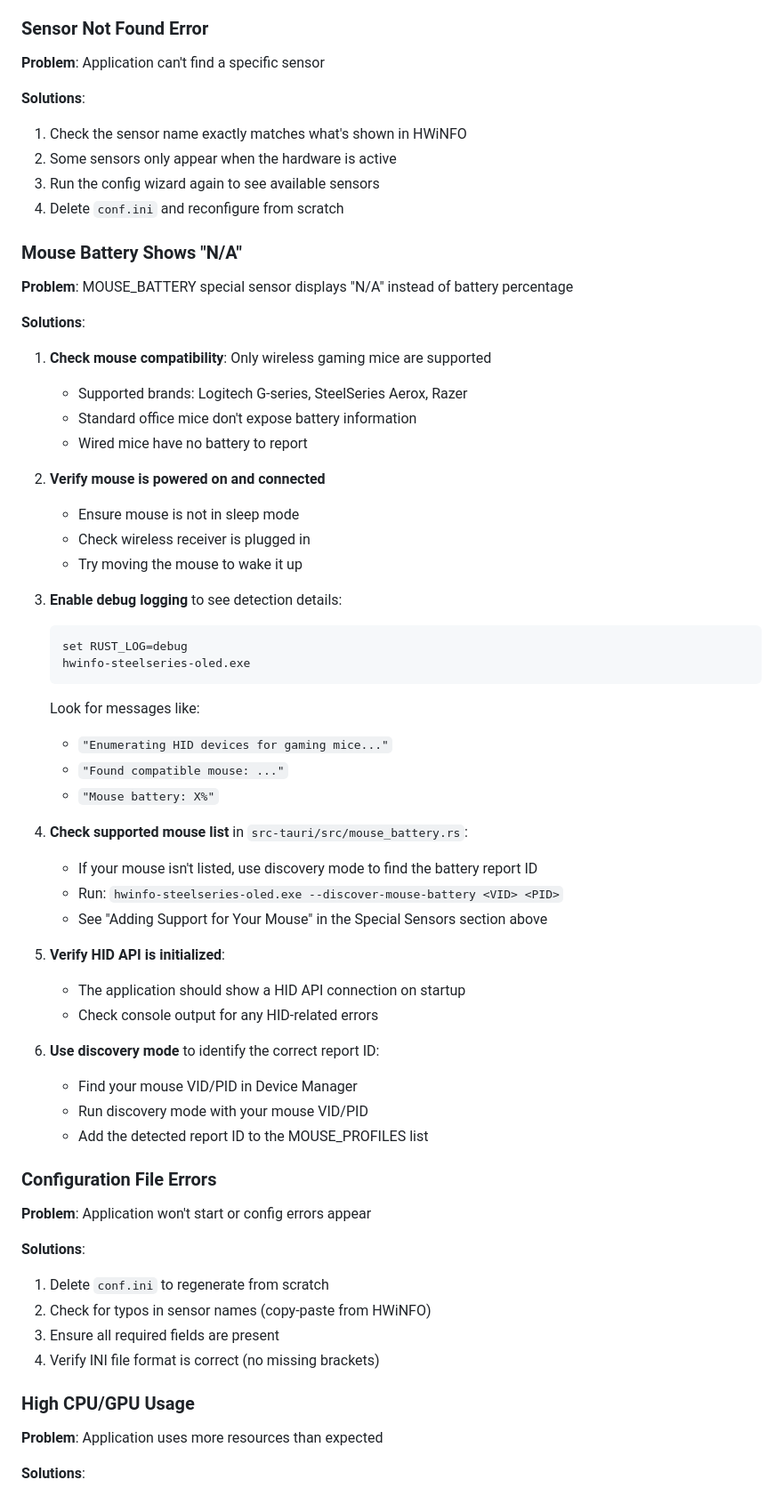
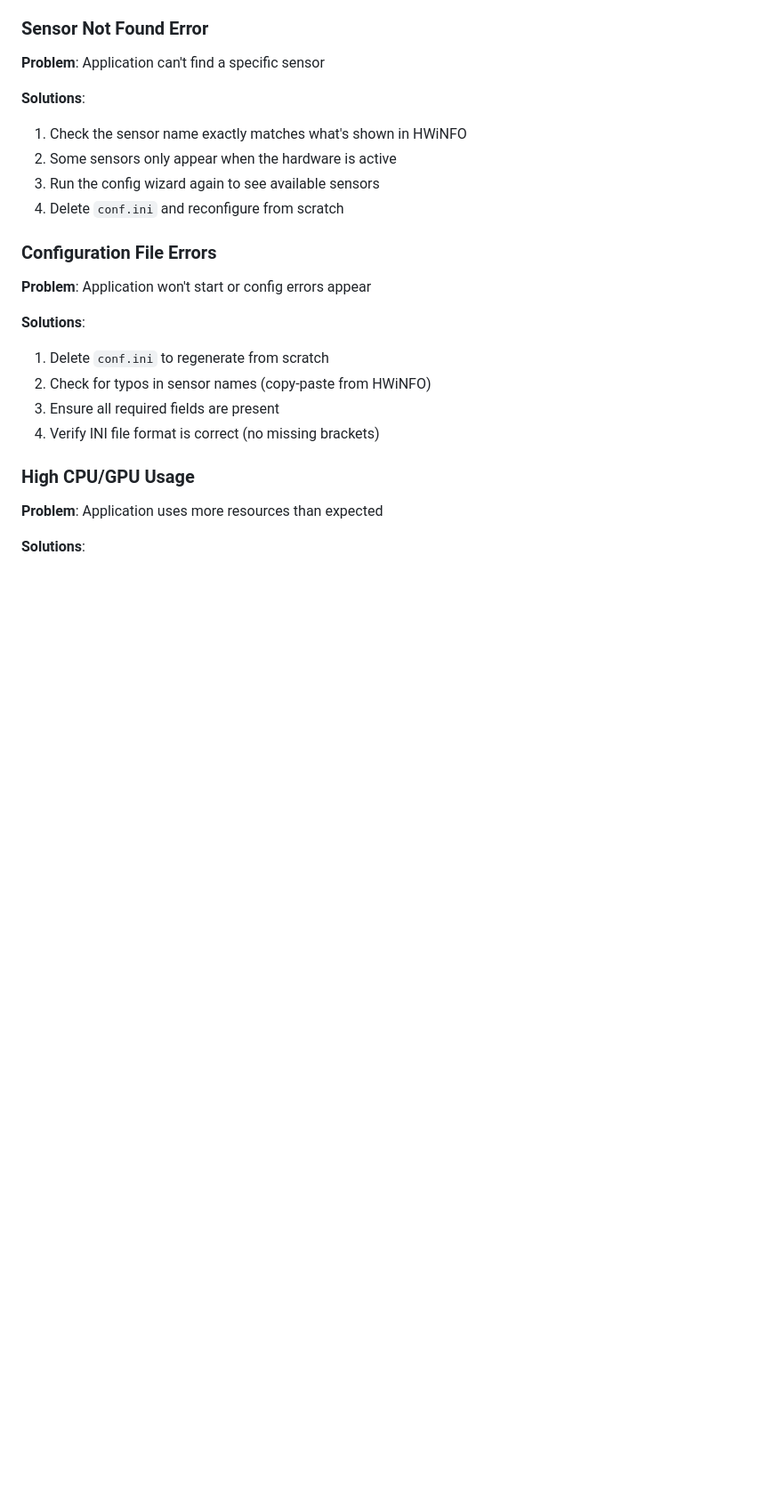
Before and after one commit to ForbesGRyan/HWiNFO-SteelSeries, a Markdown page: README.md, the part around one of its changes. Shown at 89% size. GitHub-like rendering; blank space fills up the shorter version.

````diff
--- a/README.md
+++ b/README.md
@@ -366,45 +367,6 @@ This is particularly useful for memory sensors that HWiNFO reports in MB but you
 2. Some sensors only appear when the hardware is active
 3. Run the config wizard again to see available sensors
 4. Delete `conf.ini` and reconfigure from scratch
-
-### Mouse Battery Shows "N/A"
-
-**Problem**: MOUSE_BATTERY special sensor displays "N/A" instead of battery percentage
-
-**Solutions**:
-1. **Check mouse compatibility**: Only wireless gaming mice are supported
-   - Supported brands: Logitech G-series, SteelSeries Aerox, Razer
-   - Standard office mice don't expose battery information
-   - Wired mice have no battery to report
-
-2. **Verify mouse is powered on and connected**
-   - Ensure mouse is not in sleep mode
-   - Check wireless receiver is plugged in
-   - Try moving the mouse to wake it up
-
-3. **Enable debug logging** to see detection details:
-   ```cmd
-   set RUST_LOG=debug
-   hwinfo-steelseries-oled.exe
-   ```
-   Look for messages like:
-   - `"Enumerating HID devices for gaming mice..."`
-   - `"Found compatible mouse: ..."`
-   - `"Mouse battery: X%"`
-
-4. **Check supported mouse list** in `src-tauri/src/mouse_battery.rs`:
-   - If your mouse isn't listed, use discovery mode to find the battery report ID
-   - Run: `hwinfo-steelseries-oled.exe --discover-mouse-battery <VID> <PID>`
-   - See "Adding Support for Your Mouse" in the Special Sensors section above
-
-5. **Verify HID API is initialized**:
-   - The application should show a HID API connection on startup
-   - Check console output for any HID-related errors
-
-6. **Use discovery mode** to identify the correct report ID:
-   - Find your mouse VID/PID in Device Manager
-   - Run discovery mode with your mouse VID/PID
-   - Add the detected report ID to the MOUSE_PROFILES list
 
 ### Configuration File Errors
 
````
Also changed, not shown: other parts of README.md (+52 -51 lines).
